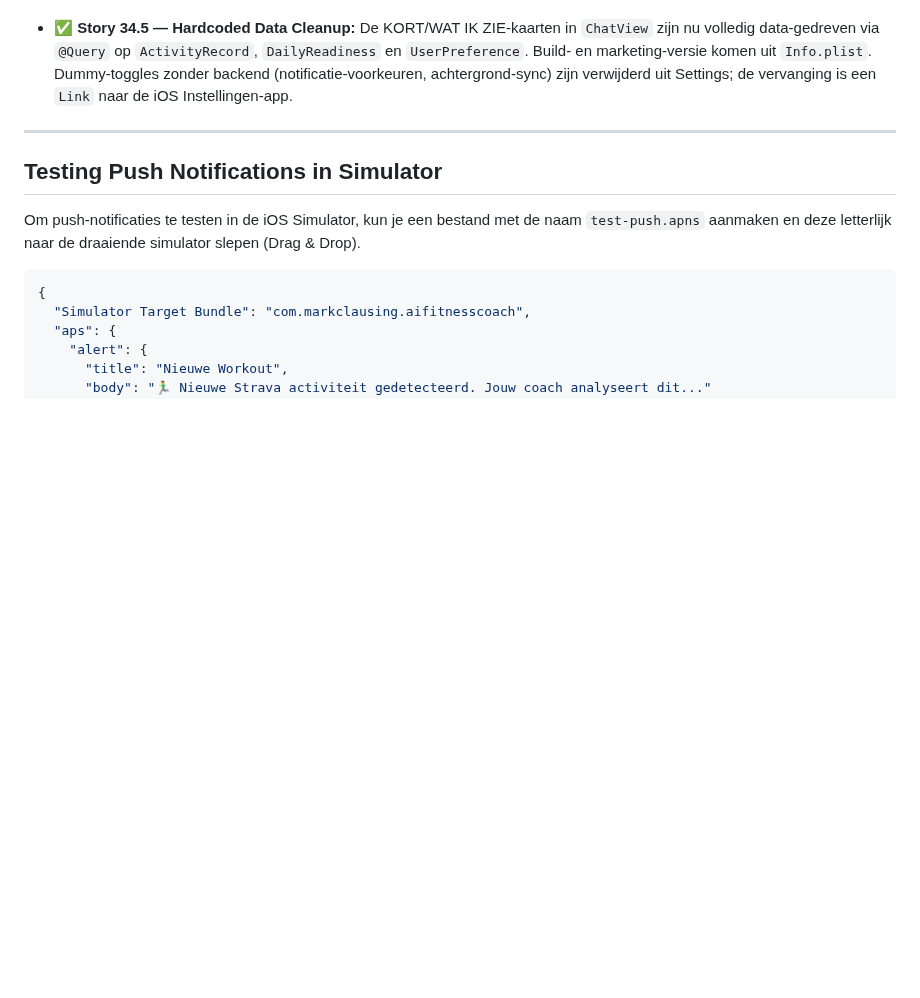
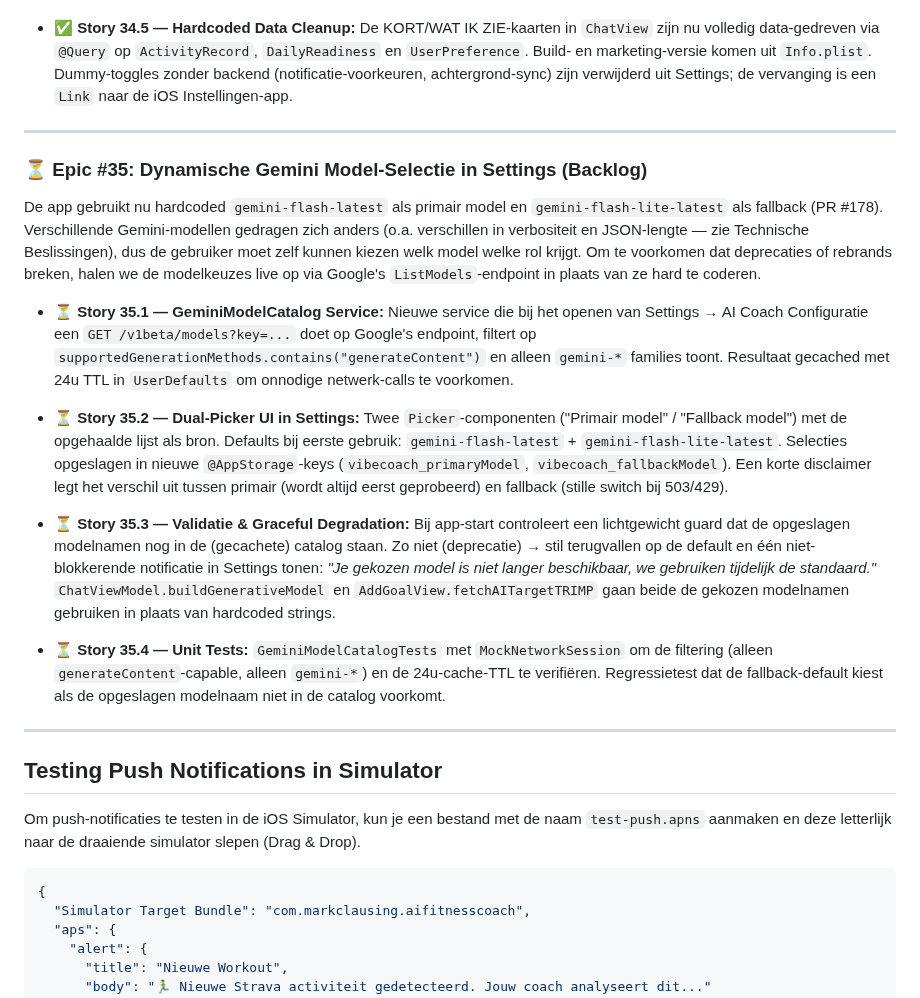
Before and after one commit to markclausing/vibecoach, a Markdown page: README.md, the part around the change. GitHub-like rendering; blank space fills up the shorter version.

Commit message:
docs: add Epic #35 — dynamic Gemini model selection in Settings
Backlog-only update. Idee: gebruiker kiest primair + fallback model
zelf in Settings, met de lijst dynamisch opgehaald via Google's
ListModels-endpoint zodat deprecaties/rebrands niet breken.

Co-Authored-By: Claude Opus 4.7 <noreply@anthropic.com>

```diff
--- a/README.md
+++ b/README.md
@@ -286,6 +286,20 @@ Na de grote V2.0-herontwerpronde (Epic #29 + #30) moeten de puntjes op de i. Kle
 
 ---
 
+### ⏳ Epic #35: Dynamische Gemini Model-Selectie in Settings (Backlog)
+
+De app gebruikt nu hardcoded `gemini-flash-latest` als primair model en `gemini-flash-lite-latest` als fallback (PR #178). Verschillende Gemini-modellen gedragen zich anders (o.a. verschillen in verbositeit en JSON-lengte — zie Technische Beslissingen), dus de gebruiker moet zelf kunnen kiezen welk model welke rol krijgt. Om te voorkomen dat deprecaties of rebrands breken, halen we de modelkeuzes live op via Google's `ListModels`-endpoint in plaats van ze hard te coderen.
+
+* **⏳ Story 35.1 — GeminiModelCatalog Service:** Nieuwe service die bij het openen van Settings → AI Coach Configuratie een `GET /v1beta/models?key=...` doet op Google's endpoint, filtert op `supportedGenerationMethods.contains("generateContent")` en alleen `gemini-*` families toont. Resultaat gecached met 24u TTL in `UserDefaults` om onnodige netwerk-calls te voorkomen.
+
+* **⏳ Story 35.2 — Dual-Picker UI in Settings:** Twee `Picker`-componenten ("Primair model" / "Fallback model") met de opgehaalde lijst als bron. Defaults bij eerste gebruik: `gemini-flash-latest` + `gemini-flash-lite-latest`. Selecties opgeslagen in nieuwe `@AppStorage`-keys (`vibecoach_primaryModel`, `vibecoach_fallbackModel`). Een korte disclaimer legt het verschil uit tussen primair (wordt altijd eerst geprobeerd) en fallback (stille switch bij 503/429).
+
+* **⏳ Story 35.3 — Validatie & Graceful Degradation:** Bij app-start controleert een lichtgewicht guard dat de opgeslagen modelnamen nog in de (gecachete) catalog staan. Zo niet (deprecatie) → stil terugvallen op de default en één niet-blokkerende notificatie in Settings tonen: *"Je gekozen model is niet langer beschikbaar, we gebruiken tijdelijk de standaard."* `ChatViewModel.buildGenerativeModel` en `AddGoalView.fetchAITargetTRIMP` gaan beide de gekozen modelnamen gebruiken in plaats van hardcoded strings.
+
+* **⏳ Story 35.4 — Unit Tests:** `GeminiModelCatalogTests` met `MockNetworkSession` om de filtering (alleen `generateContent`-capable, alleen `gemini-*`) en de 24u-cache-TTL te verifiëren. Regressietest dat de fallback-default kiest als de opgeslagen modelnaam niet in de catalog voorkomt.
+
+---
+
 ## Testing Push Notifications in Simulator
 Om push-notificaties te testen in de iOS Simulator, kun je een bestand met de naam `test-push.apns` aanmaken en deze letterlijk naar de draaiende simulator slepen (Drag & Drop).
 
```
